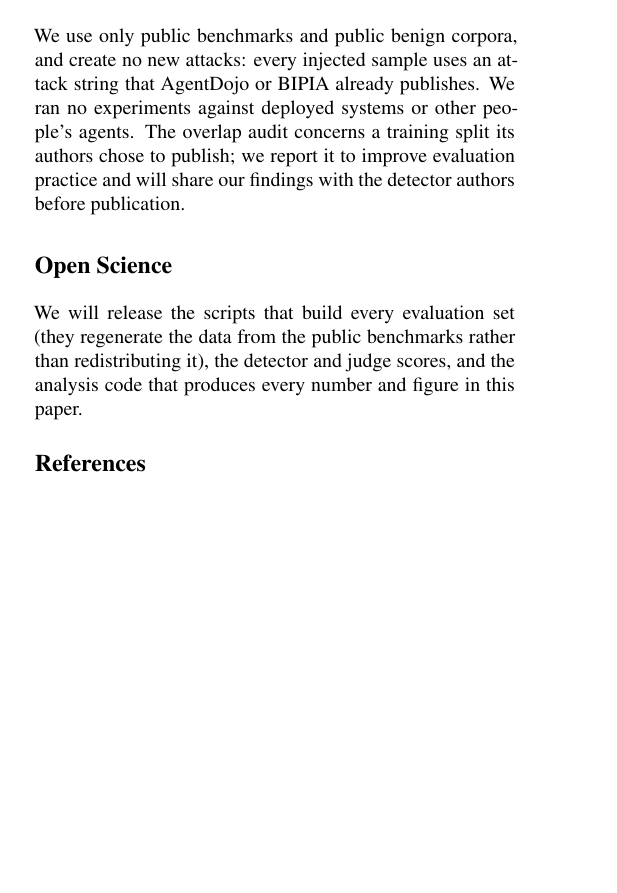
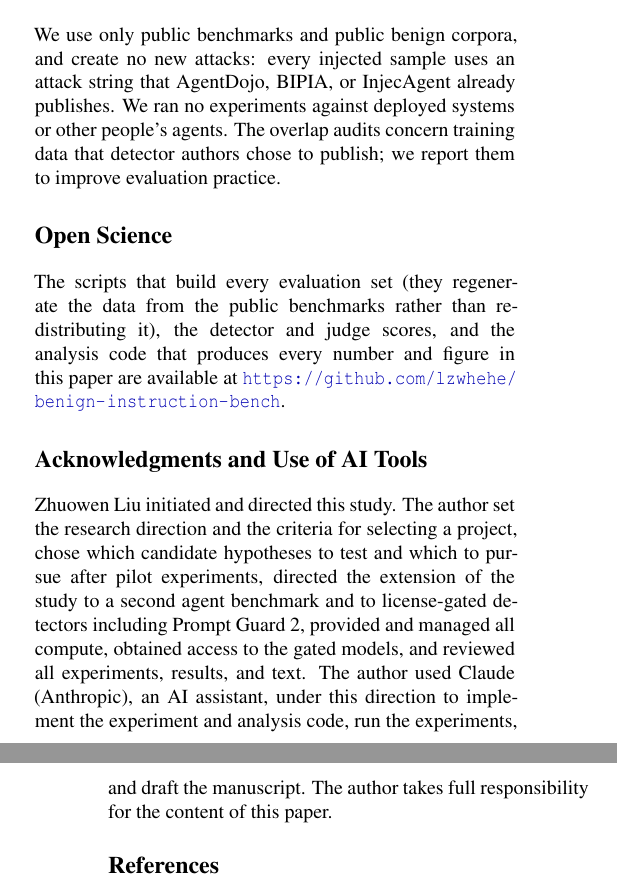
Before and after one commit to lzwhehe/benign-instruction-bench, a LaTeX paper (paper/main.tex, which reads paper/sections/ethics.tex): part of one column of page 9 of 12 before the commit and two parts of the columns of pages 9 and 10 of 12 after it, the two joined at a grey line, cut so that both start at the same text, the shorter picture padded with empty space. Compiled offline with pdfLaTeX; a LaTeX package or settings file that is missing is left out.

Commit message:
Add author, code link, and AI-use statement for arXiv
- Author: Zhuowen Liu, Cybersecurity Lab, JAIST
- Point Open Science and the introduction to the public repository
- Drop the pre-publication notification sentence from the ethics statement
- Add acknowledgments describing the author's role and the use of Claude

Co-Authored-By: Claude Opus 5.5 <noreply@anthropic.com>

```diff
--- a/paper/sections/ethics.tex
+++ b/paper/sections/ethics.tex
@@ -1,5 +1,8 @@
 \section*{Ethics Considerations}
-We use only public benchmarks and public benign corpora, and create no new attacks: every injected sample uses an attack string that AgentDojo or BIPIA already publishes. We ran no experiments against deployed systems or other people's agents. The overlap audit concerns a training split its authors chose to publish; we report it to improve evaluation practice and will share our findings with the detector authors before publication.
+We use only public benchmarks and public benign corpora, and create no new attacks: every injected sample uses an attack string that AgentDojo, BIPIA, or InjecAgent already publishes. We ran no experiments against deployed systems or other people's agents. The overlap audits concern training data that detector authors chose to publish; we report them to improve evaluation practice.
 
 \section*{Open Science}
-We will release the scripts that build every evaluation set (they regenerate the data from the public benchmarks rather than redistributing it), the detector and judge scores, and the analysis code that produces every number and figure in this paper.
+The scripts that build every evaluation set (they regenerate the data from the public benchmarks rather than redistributing it), the detector and judge scores, and the analysis code that produces every number and figure in this paper are available at \url{https://github.com/lzwhehe/benign-instruction-bench}.
+
+\section*{Acknowledgments and Use of AI Tools}
+Zhuowen Liu initiated and directed this study. The author set the research direction and the criteria for selecting a project, chose which candidate hypotheses to test and which to pursue after pilot experiments, directed the extension of the study to a second agent benchmark and to license-gated detectors including Prompt Guard~2, provided and managed all compute, obtained access to the gated models, and reviewed all experiments, results, and text. The author used Claude (Anthropic), an AI assistant, under this direction to implement the experiment and analysis code, run the experiments, and draft the manuscript. The author takes full responsibility for the content of this paper.
```
Also changed, not shown: paper/main.tex (+7 -1 lines), paper/sections/intro.tex (+1 -1 lines), paper/main.pdf, 1 other file.
